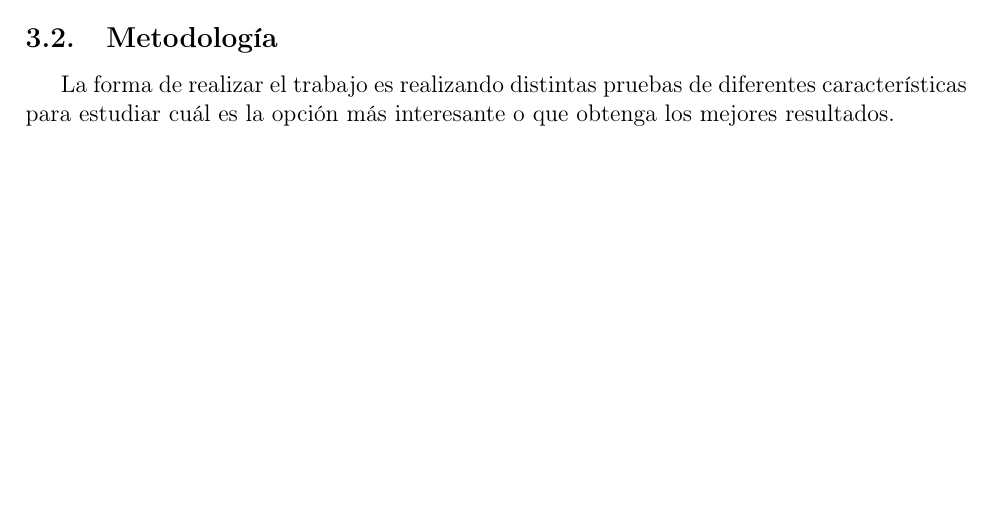
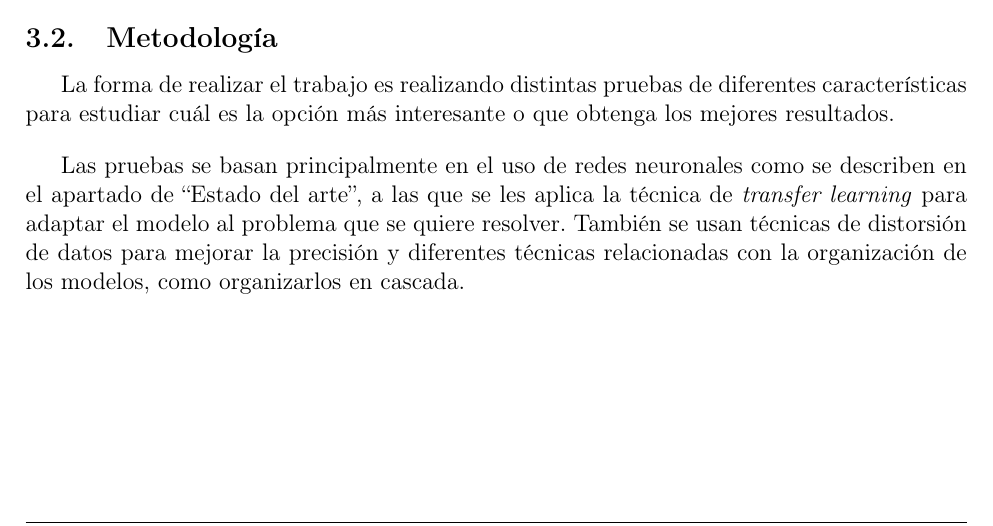
Before and after one commit to Gonzalocl/tfg, a LaTeX document (doc/memoria.tex): part of page 24 of 38, cut so that both start at the same text. Compiled offline with pdfLaTeX.

Commit message:
metodologia

```diff
--- a/doc/memoria.tex
+++ b/doc/memoria.tex
@@ -646,6 +646,9 @@ El objetivo principal se divide en 4 objetivos más simples, para alcanzar el ob
 
 \subsection{Metodología}
 La forma de realizar el trabajo es realizando distintas pruebas de diferentes características para estudiar cuál es la opción más interesante o que obtenga los mejores resultados.
+\bigskip
+
+Las pruebas se basan principalmente en el uso de redes neuronales como se describen en el apartado de ``Estado del arte’’, a las que se les aplica la técnica de \textit{transfer learning} para adaptar el modelo al problema que se quiere resolver. También se usan técnicas de distorsión de datos para mejorar la precisión y diferentes técnicas relacionadas con la organización de los modelos, como organizarlos en cascada.
 
 \newpage
 \section{Diseño y resolución del trabajo realizado}
```
